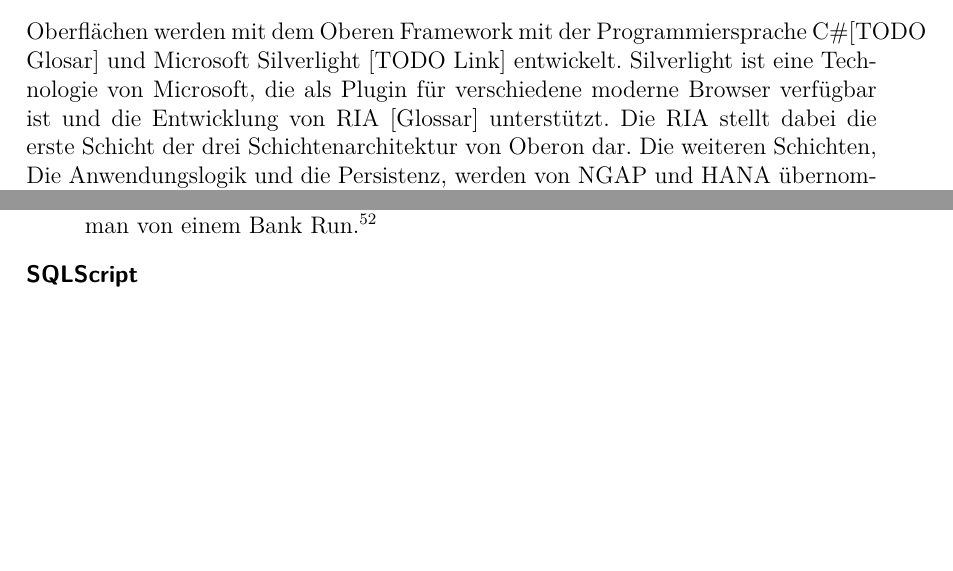
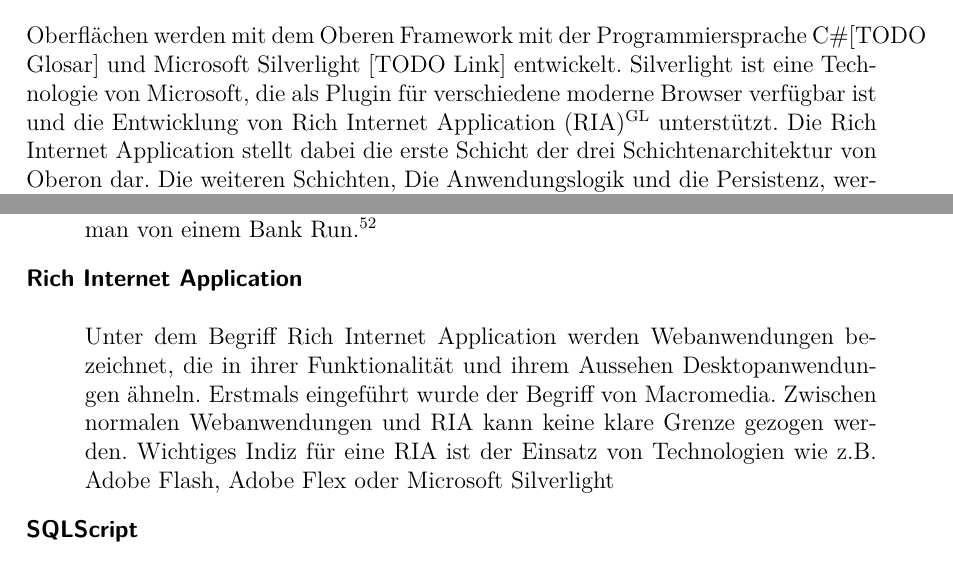
Before and after one commit to Fabian-K/Bachelorarbeit, a LaTeX document (bachelorarbeit.tex, which reads wa-abkuerzungen.tex): two parts of pages 20 and 28 of 33, joined at a grey line, cut so that both start at the same text, the shorter picture padded with empty space. Compiled offline with pdfLaTeX; an older LaTeX class or package is replaced by its successor.

Commit message:
autocommit

```diff
--- a/bachelorarbeit.tex
+++ b/bachelorarbeit.tex
@@ -170,7 +170,7 @@
 \caption[TODO]{[TODO]\label{fig:oberon}}
 \end{figure}
 
-Oberflächen werden mit dem Oberen Framework mit der Programmiersprache C\#[TODO Glosar] und Microsoft Silverlight [TODO Link] entwickelt. Silverlight ist eine Technologie von Microsoft, die als Plugin für verschiedene moderne Browser verfügbar ist und die Entwicklung von RIA [Glossar] unterstützt. Die RIA stellt dabei die erste Schicht der drei Schichtenarchitektur von Oberon dar. Die weiteren Schichten, Die Anwendungslogik und die Persistenz, werden von NGAP und HANA übernommen.\seFootcite{vgl.}{}{Oberon-A}
+Oberflächen werden mit dem Oberen Framework mit der Programmiersprache C\#[TODO Glosar] und Microsoft Silverlight [TODO Link] entwickelt. Silverlight ist eine Technologie von Microsoft, die als Plugin für verschiedene moderne Browser verfügbar ist und die Entwicklung von \gls{glos:ria} unterstützt. Die \gls{glos:ria} stellt dabei die erste Schicht der drei Schichtenarchitektur von Oberon dar. Die weiteren Schichten, Die Anwendungslogik und die Persistenz, werden von NGAP und HANA übernommen.\seFootcite{vgl.}{}{Oberon-A}
 
 Das Oberon Framework ist als Standardframework ausgelegt und versucht, möglichst viele Anforderungen abzudecken um so in vielen Produkten verwendet werden zu können. Allerdings ist es sehr Wahrscheinlich, dass spezielle Anforderungen eines bestimmten Bereichs nicht mit der aktuellen Version des Oberon Frameworks abgedeckt werden können. In diesem Fall müssen eigene Lösungen für die Anforderungen entwickelt werden.\seFootcite{vgl.}{}{Oberon-A}
 
--- a/wa-abkuerzungen.tex
+++ b/wa-abkuerzungen.tex
@@ -33,6 +33,12 @@
 description={SQLScript ist eine Erweiterung der Abfragesprache SQL und wird in der Datenbank von SAP HANA verwendet. Mit Hilfe von SQLScript lässt sich Anwendungslogik in die Datenbank auslagern. Dazu wurden unter Anderem Datentypen, Prozeduren und Kontrollstrukturen hinzugefügt.\seFootcite{vgl.}{S.9f}{SQLScript.11}}
 }
 
+\newglossaryentry{glos:ria}{
+first=Rich Internet Application (RIA)\textsuperscript{GL},
+name=Rich Internet Application,
+description={Unter dem Begriff Rich Internet Application werden Webanwendungen bezeichnet, die in ihrer Funktionalität und ihrem Aussehen Desktopanwendungen ähneln. Erstmals eingeführt wurde der Begriff von Macromedia. Zwischen normalen Webanwendungen und RIA kann keine klare Grenze gezogen werden. Wichtiges Indiz für eine RIA ist der Einsatz von Technologien wie z.B. Adobe Flash, Adobe Flex oder Microsoft Silverlight }
+}
+
 %--------------------------------------------------------------------------------------
 % Symbole
 %--------------------------------------------------------------------------------------
```
Also changed, not shown: bachelorarbeit.pdf.
